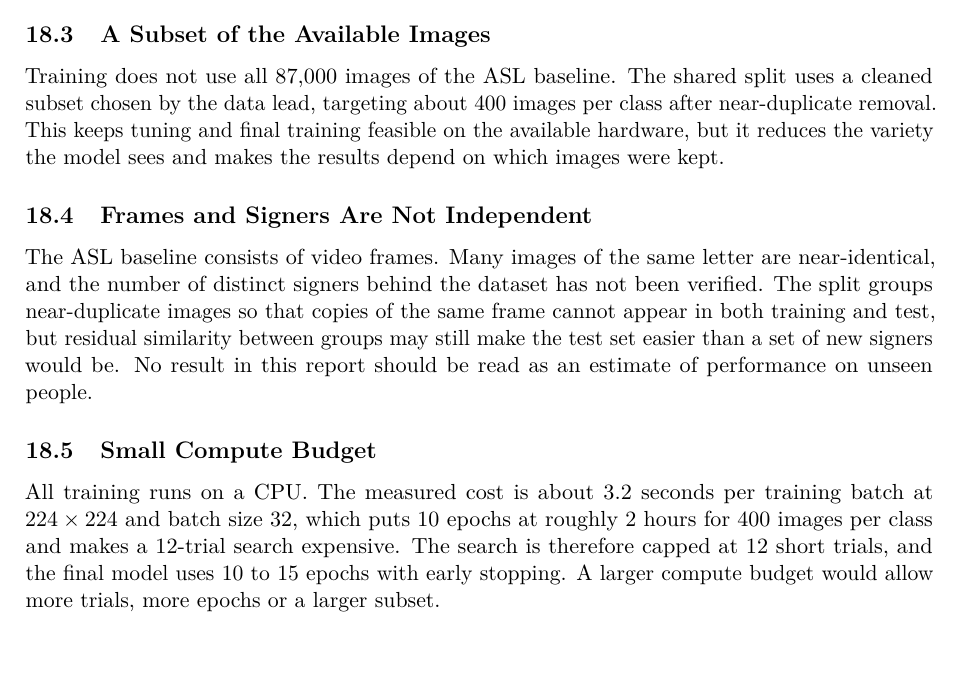
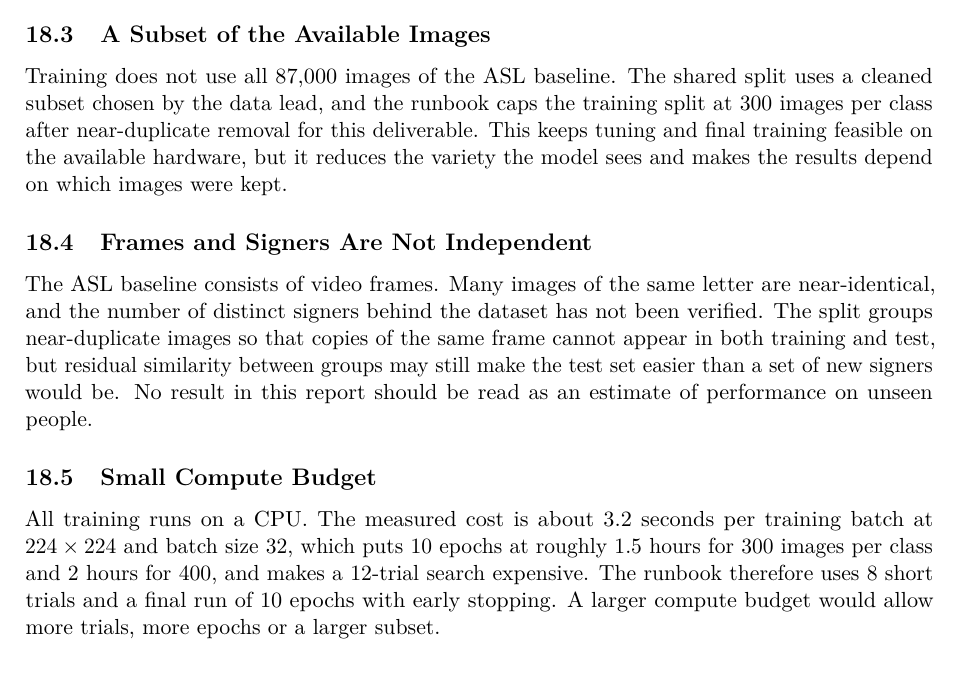
Before and after one commit to anasrashid369/signbridge-pk, a LaTeX document (docs/report/main.tex, which reads docs/report/sections/limitations.tex): part of page 27 of 28, cut so that both start at the same text. Compiled offline with pdfLaTeX.

Commit message:
docs(report): align the limits with the 300-image runbook

```diff
--- a/docs/report/sections/limitations.tex
+++ b/docs/report/sections/limitations.tex
@@ -11,7 +11,7 @@ At the time of writing the team has collected 0 PSL photographs from 0 volunteer
 
 \subsection{A Subset of the Available Images}
 
-Training does not use all 87{,}000 images of the ASL baseline. The shared split uses a cleaned subset chosen by the data lead, targeting about 400 images per class after near-duplicate removal. This keeps tuning and final training feasible on the available hardware, but it reduces the variety the model sees and makes the results depend on which images were kept.
+Training does not use all 87{,}000 images of the ASL baseline. The shared split uses a cleaned subset chosen by the data lead, and the runbook caps the training split at 300 images per class after near-duplicate removal for this deliverable. This keeps tuning and final training feasible on the available hardware, but it reduces the variety the model sees and makes the results depend on which images were kept.
 
 \subsection{Frames and Signers Are Not Independent}
 
@@ -19,7 +19,7 @@ The ASL baseline consists of video frames. Many images of the same letter are ne
 
 \subsection{Small Compute Budget}
 
-All training runs on a CPU. The measured cost is about 3.2 seconds per training batch at $224\times224$ and batch size 32, which puts 10 epochs at roughly 2 hours for 400 images per class and makes a 12-trial search expensive. The search is therefore capped at 12 short trials, and the final model uses 10 to 15 epochs with early stopping. A larger compute budget would allow more trials, more epochs or a larger subset.
+All training runs on a CPU. The measured cost is about 3.2 seconds per training batch at $224\times224$ and batch size 32, which puts 10 epochs at roughly 1.5 hours for 300 images per class and 2 hours for 400, and makes a 12-trial search expensive. The runbook therefore uses 8 short trials and a final run of 10 epochs with early stopping. A larger compute budget would allow more trials, more epochs or a larger subset.
 
 \subsection{Static Letters Only}
 
```
